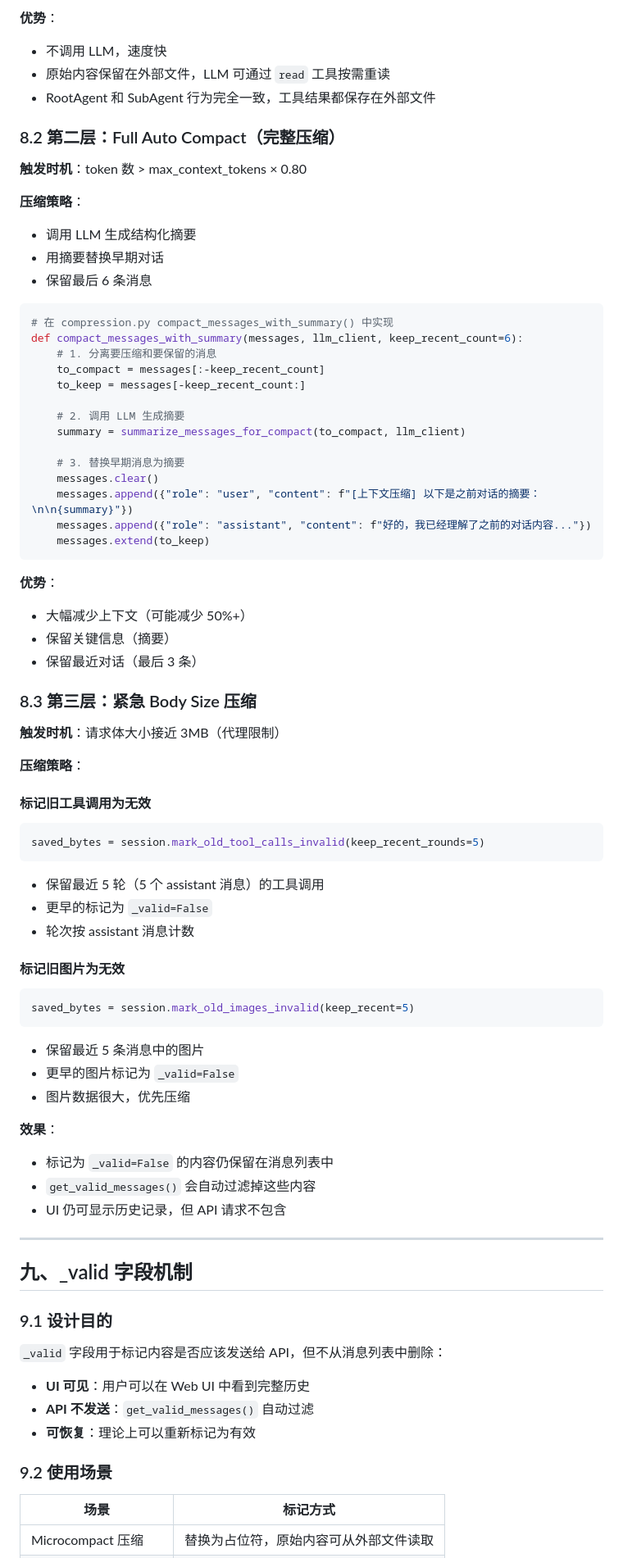
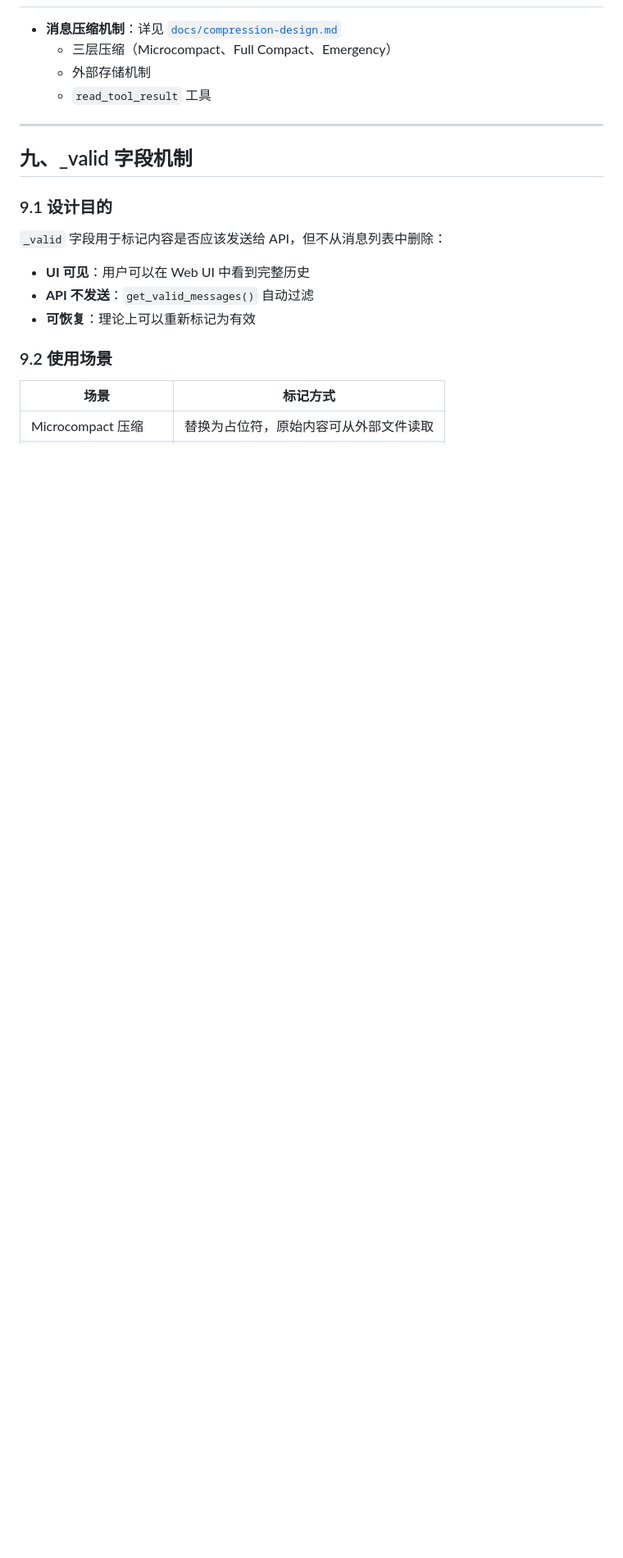
Before and after one commit to one-leaf/cili, a Markdown page: docs/session-management-design.md, the part around one of its changes. Shown at 82% size. Drawn GitHub-style; blank space fills up the shorter version.

Commit message:
docs: 从 session-management 和 agent-design 中删除压缩内容
压缩机制已独立抽取到 compression-design.md，从这两个文档中
删除重复的压缩相关内容，保留简要引用。

Co-Authored-By: Claude Sonnet 4.6 <noreply@anthropic.com>

````diff
--- a/docs/session-management-design.md
+++ b/docs/session-management-design.md
@@ -598,69 +535,7 @@ saved_bytes = microcompact_tool_results(messages, keep_recent=6)
-**优势**：
-- 不调用 LLM，速度快
-- 原始内容保留在外部文件，LLM 可通过 `read` 工具按需重读
-- RootAgent 和 SubAgent 行为完全一致，工具结果都保存在外部文件
-
-### 8.2 第二层：Full Auto Compact（完整压缩）
-
-**触发时机**：token 数 > max_context_tokens × 0.80
-
-**压缩策略**：
-- 调用 LLM 生成结构化摘要
-- 用摘要替换早期对话
-- 保留最后 6 条消息
-
-```python
-# 在 compression.py compact_messages_with_summary() 中实现
-def compact_messages_with_summary(messages, llm_client, keep_recent_count=6):
-    # 1. 分离要压缩和要保留的消息
-    to_compact = messages[:-keep_recent_count]
-    to_keep = messages[-keep_recent_count:]
-
-    # 2. 调用 LLM 生成摘要
-    summary = summarize_messages_for_compact(to_compact, llm_client)
-
-    # 3. 替换早期消息为摘要
-    messages.clear()
-    messages.append({"role": "user", "content": f"[上下文压缩] 以下是之前对话的摘要：\n\n{summary}"})
-    messages.append({"role": "assistant", "content": f"好的，我已经理解了之前的对话内容..."})
-    messages.extend(to_keep)
-```
-
-**优势**：
-- 大幅减少上下文（可能减少 50%+）
-- 保留关键信息（摘要）
-- 保留最近对话（最后 3 条）
-
-### 8.3 第三层：紧急 Body Size 压缩
-
-**触发时机**：请求体大小接近 3MB（代理限制）
-
-**压缩策略**：
-
-#### 标记旧工具调用为无效
-
-```python
-saved_bytes = session.mark_old_tool_calls_invalid(keep_recent_rounds=5)
-```
-
-- 保留最近 5 轮（5 个 assistant 消息）的工具调用
-- 更早的标记为 `_valid=False`
-- 轮次按 assistant 消息计数
-
-#### 标记旧图片为无效
-
-```python
-saved_bytes = session.mark_old_images_invalid(keep_recent=5)
-```
-
-- 保留最近 5 条消息中的图片
-- 更早的图片标记为 `_valid=False`
-- 图片数据很大，优先压缩
-
-**效果**：
-- 标记为 `_valid=False` 的内容仍保留在消息列表中
-- `get_valid_messages()` 会自动过滤掉这些内容
-- UI 仍可显示历史记录，但 API 请求不包含
+- **消息压缩机制**：详见 [`docs/compression-design.md`](./compression-design.md)
+  - 三层压缩（Microcompact、Full Compact、Emergency）
+  - 外部存储机制
+  - `read_tool_result` 工具
 
 ---
 
````
Also changed, not shown: other parts of docs/session-management-design.md (+2 -71 lines), docs/agent-design.md (+2 -8 lines).
